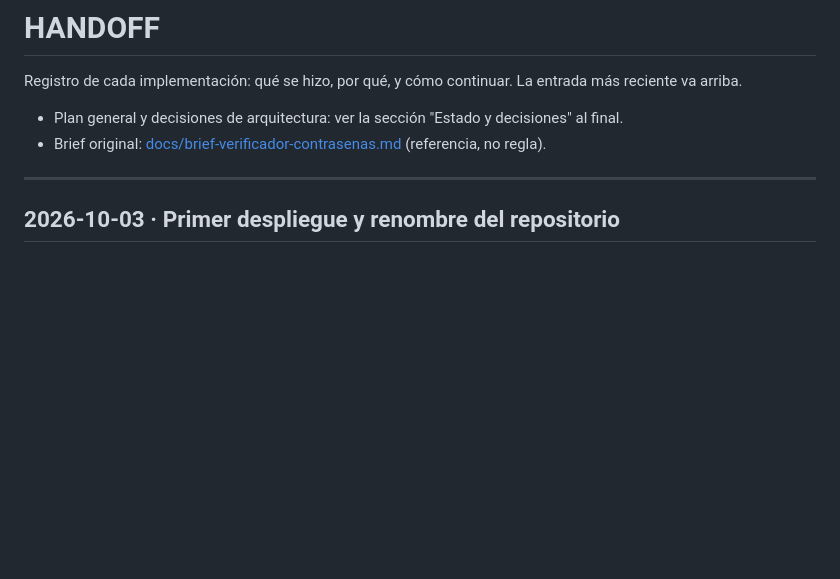
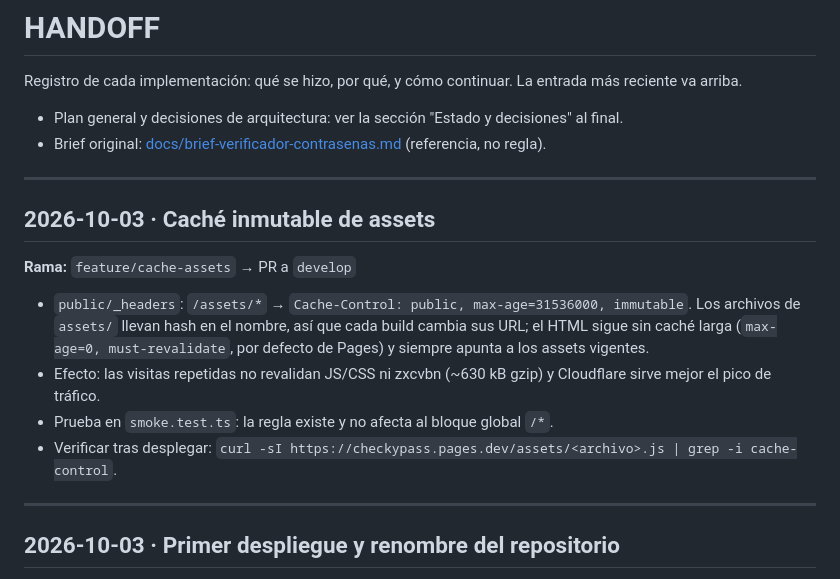
Before and after one commit to The-Tito/checkypass, a Markdown page: HANDOFF.md, the part around the change. Drawn GitHub-style; blank space fills up the shorter version.

Commit message:
docs: registrar caché de assets en HANDOFF
Co-Authored-By: Claude Opus 5.5 <noreply@anthropic.com>

```diff
--- a/HANDOFF.md
+++ b/HANDOFF.md
@@ -4,6 +4,17 @@ Registro de cada implementación: qué se hizo, por qué, y cómo continuar. La
 
 - Plan general y decisiones de arquitectura: ver la sección "Estado y decisiones" al final.
 - Brief original: [docs/brief-verificador-contrasenas.md](docs/brief-verificador-contrasenas.md) (referencia, no regla).
+
+---
+
+## 2026-10-03 · Caché inmutable de assets
+
+**Rama:** `feature/cache-assets` → PR a `develop`
+
+- `public/_headers`: `/assets/*` → `Cache-Control: public, max-age=31536000, immutable`. Los archivos de `assets/` llevan hash en el nombre, así que cada build cambia sus URL; el HTML sigue sin caché larga (`max-age=0, must-revalidate`, por defecto de Pages) y siempre apunta a los assets vigentes.
+- Efecto: las visitas repetidas no revalidan JS/CSS ni zxcvbn (~630 kB gzip) y Cloudflare sirve mejor el pico de tráfico.
+- Prueba en `smoke.test.ts`: la regla existe y no afecta al bloque global `/*`.
+- Verificar tras desplegar: `curl -sI https://checkypass.pages.dev/assets/<archivo>.js | grep -i cache-control`.
 
 ---
 
```
